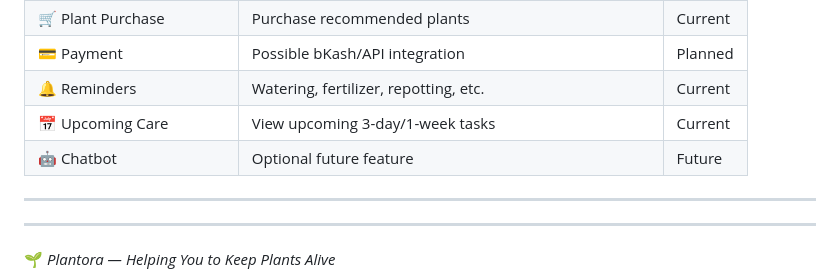
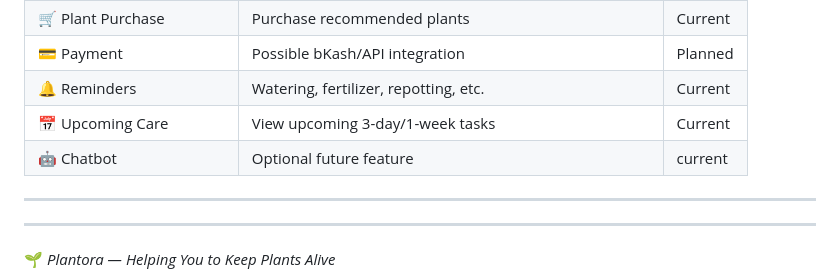
Before and after one commit to L-hsn103/Plantora, a Markdown page: README.md, the part around the change. Drawn GitHub-style.

Commit message:
Update chatbot feature status to 'current'

```diff
--- a/README.md
+++ b/README.md
@@ -214,7 +214,7 @@ A future chatbot could help users:
 | 💳 Payment | Possible bKash/API integration | Planned |
 | 🔔 Reminders | Watering, fertilizer, repotting, etc. | Current |
 | 📅 Upcoming Care | View upcoming 3-day/1-week tasks | Current |
-| 🤖 Chatbot | Optional future feature | Future |
+| 🤖 Chatbot | Optional future feature | current |
 
 ---
 
```
